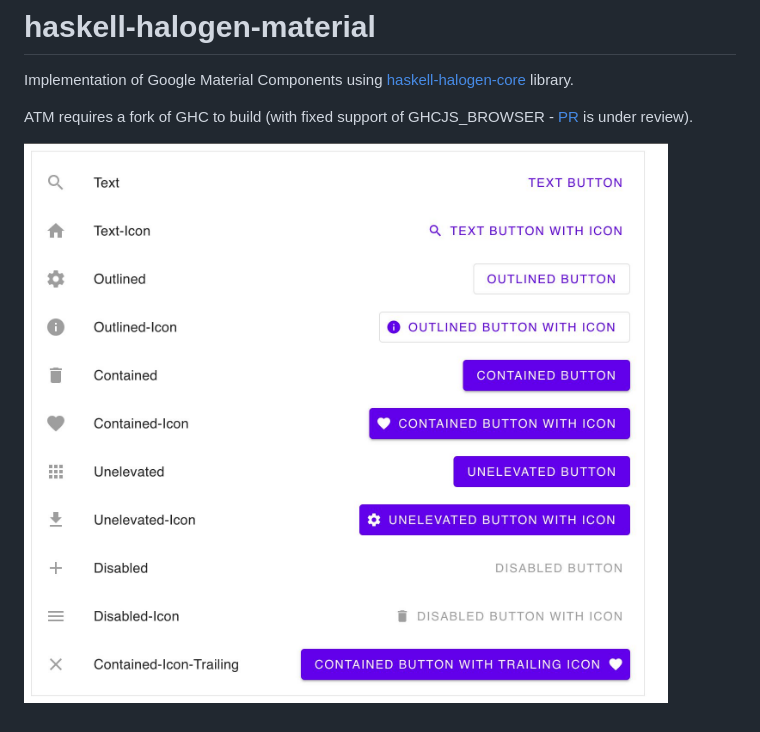
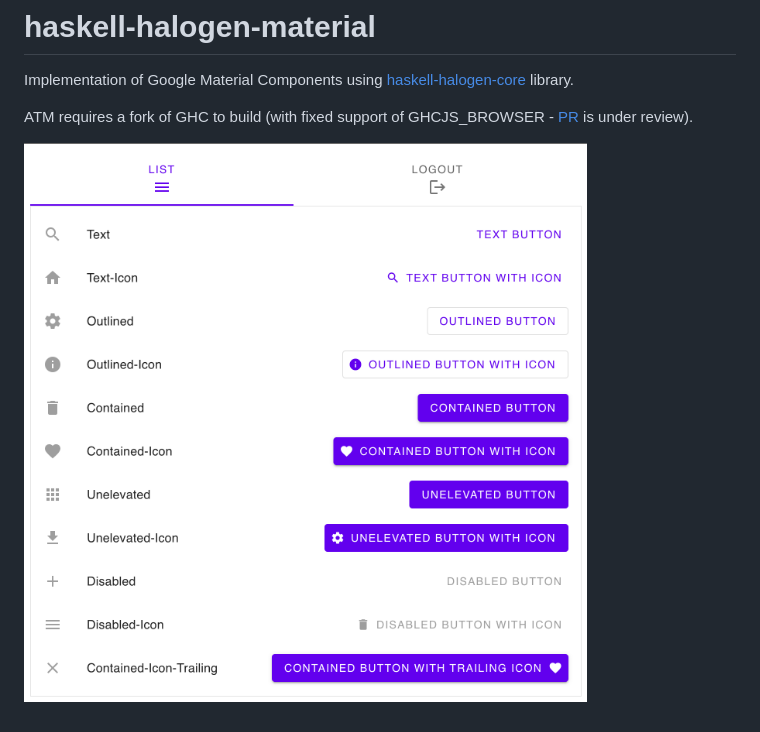
Before and after one commit to Swordlash/haskell-halogen, a Markdown page: material/README.md, the part around the change. GitHub-like rendering; pictures changed too: material/screenshot.jpeg (deleted), material/screenshot.png (added).

Commit message:
Add fully functional Material List

```diff
--- a/material/README.md
+++ b/material/README.md
@@ -4,4 +4,4 @@ Implementation of Google Material Components using [haskell-halogen-core](https:
 
 ATM requires a fork of GHC to build (with fixed support of GHCJS_BROWSER - [PR](https://gitlab.haskell.org/ghc/ghc/-/issues/25613) is under review).
 
-![image](screenshot.jpeg)
+![image](screenshot.png)
```
Also changed, not shown: 9 other files.
